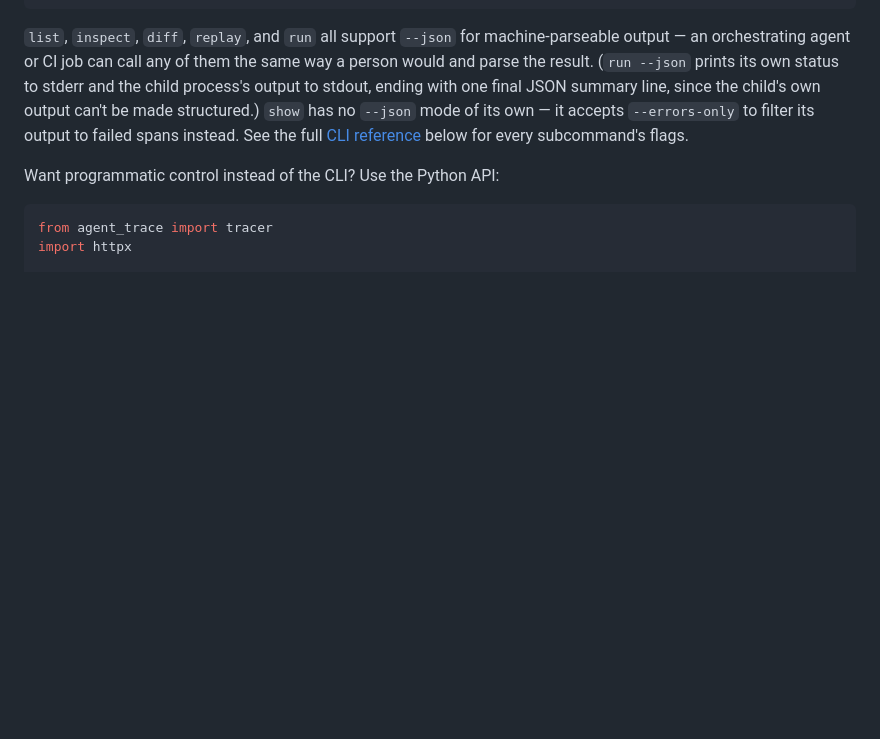
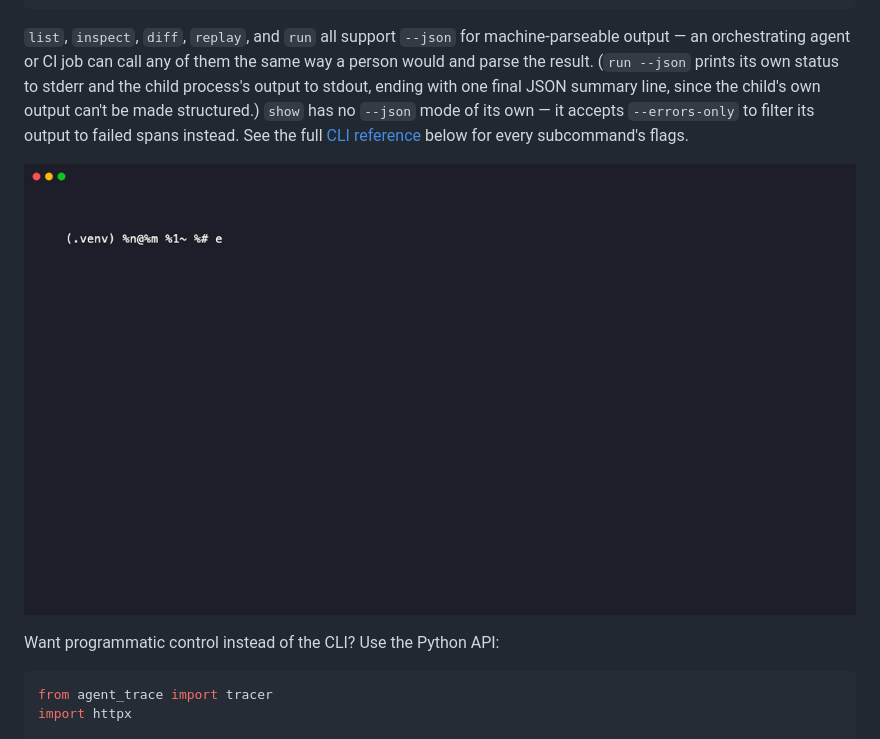
Before and after one commit to RudrenduPaul/agent-observability, a Markdown page: README.md, the part around one of its changes. GitHub-like rendering; blank space fills up the shorter version.

Commit message:
Add remaining demo GIFs to README

````diff
--- a/README.md
+++ b/README.md
@@ -68,6 +68,8 @@ agent-trace show run_<id>
 ```
 
 `list`, `inspect`, `diff`, `replay`, and `run` all support `--json` for machine-parseable output — an orchestrating agent or CI job can call any of them the same way a person would and parse the result. (`run --json` prints its own status to stderr and the child process's output to stdout, ending with one final JSON summary line, since the child's own output can't be made structured.) `show` has no `--json` mode of its own — it accepts `--errors-only` to filter its output to failed spans instead. See the full [CLI reference](#cli-reference) below for every subcommand's flags.
+
+![Terminal recording of agent-trace subcommands run with --json, producing structured output an agent or CI job can parse directly](https://raw.githubusercontent.com/RudrenduPaul/agent-observability/main/docs/assets/dev-to-demos/demo-3-agent-native-json.gif)
 
 Want programmatic control instead of the CLI? Use the Python API:
 
````
Also changed, not shown: other parts of README.md (+2 -0 lines).
